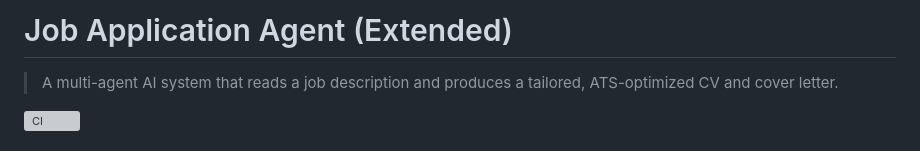
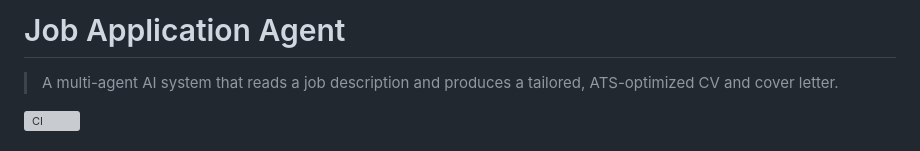
Before and after one commit to Sami123d/job-app-agent, a Markdown page: README.md, the part around the change. GitHub-like rendering; grey boxes are pictures that could not be loaded.

Commit message:
project title in README.md
Updated project title from README.

```diff
--- a/README.md
+++ b/README.md
@@ -1,4 +1,4 @@
-# Job Application Agent (Extended)
+# Job Application Agent
 
 > A multi-agent AI system that reads a job description and produces a tailored, ATS-optimized CV and cover letter.
 
```
